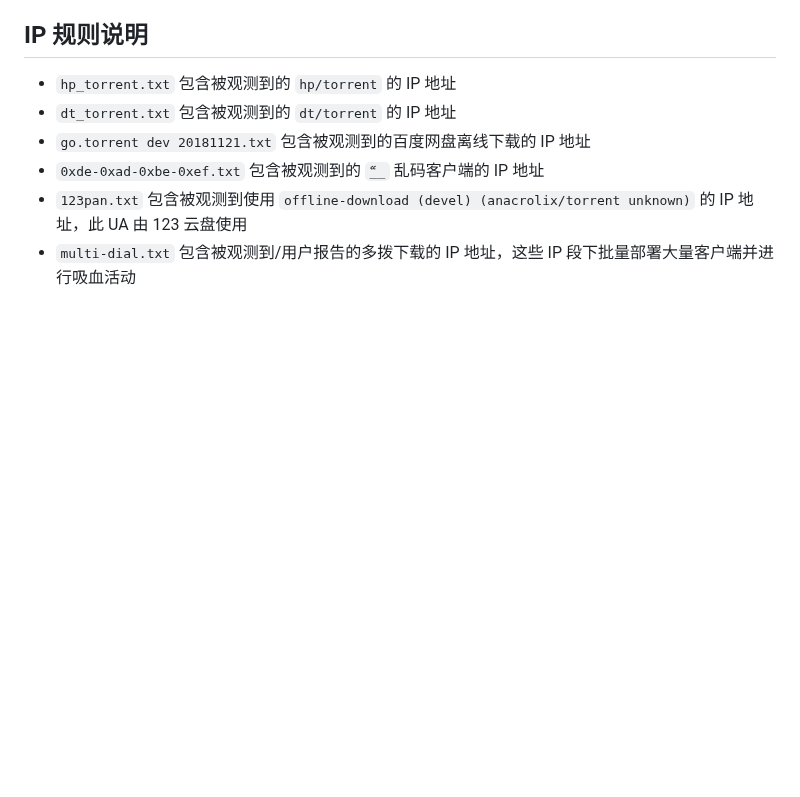
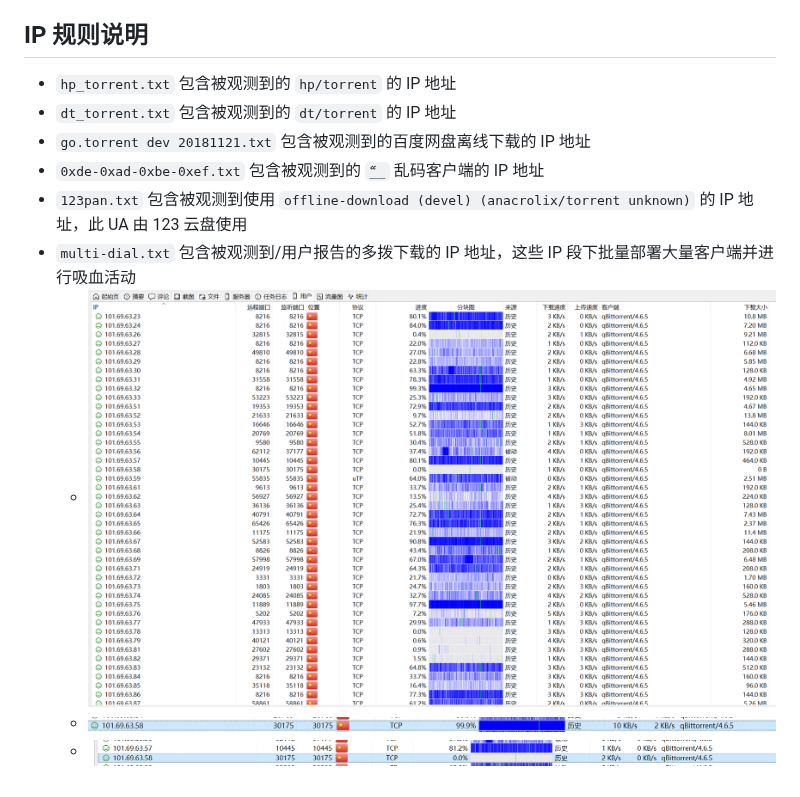
Before and after one commit to PBH-BTN/BTN-Collected-Rules, a Markdown page: README.md, the part around the change. Rendered like a GitHub page; pictures changed too: assets/101.69.63.0-64-p1.png (added), assets/101.69.63.0-64-p2.png (added), assets/101.69.63.0-64-p3.png (added); blank space fills up the shorter version.

Commit message:
新增 multi-dial 规则

```diff
--- a/README.md
+++ b/README.md
@@ -19,3 +19,6 @@
 * `0xde-0xad-0xbe-0xef.txt` 包含被观测到的 `ޭ__` 乱码客户端的 IP 地址
 * `123pan.txt` 包含被观测到使用 `offline-download (devel) (anacrolix/torrent unknown)` 的 IP 地址，此 UA 由 123 云盘使用
 * `multi-dial.txt` 包含被观测到/用户报告的多拨下载的 IP 地址，这些 IP 段下批量部署大量客户端并进行吸血活动
+  * ![multi-dial-1](./assets/101.69.63.0-64-p1.png)
+  * ![multi-dial-2](./assets/101.69.63.0-64-p2.png)
+  * ![multi-dial-3](./assets/101.69.63.0-64-p3.png)
```
